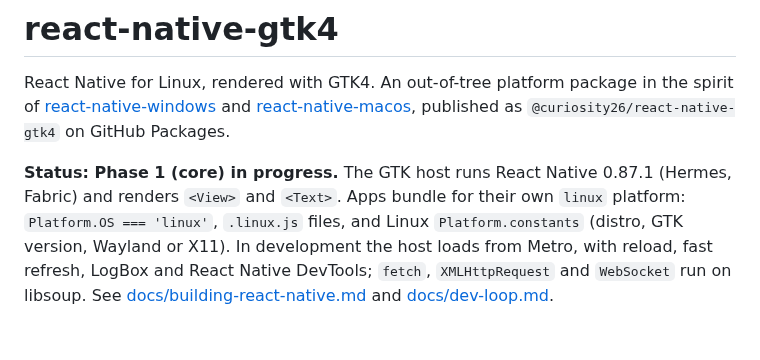
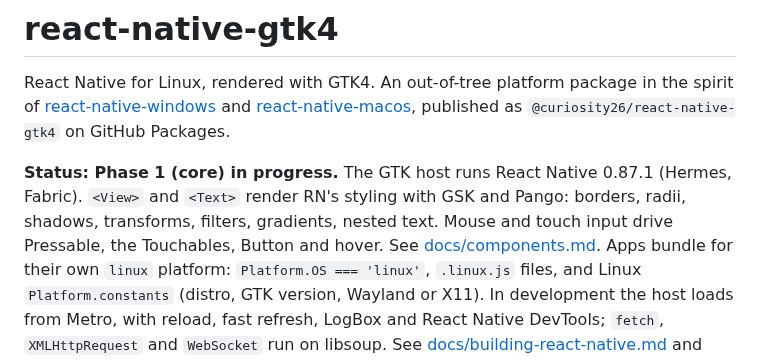
Before and after one commit to curiosity26/react-native-gtk4, a Markdown page: README.md, the part around the change. Rendered like a GitHub page; blank space fills up the shorter version.

```diff
--- a/README.md
+++ b/README.md
@@ -6,7 +6,10 @@ and [react-native-macos](https://github.com/microsoft/react-native-macos),
 published as `@curiosity26/react-native-gtk4` on GitHub Packages.
 
 **Status: Phase 1 (core) in progress.** The GTK host runs React Native
-0.87.1 (Hermes, Fabric) and renders `<View>` and `<Text>`. Apps bundle for
+0.87.1 (Hermes, Fabric). `<View>` and `<Text>` render RN's styling with GSK
+and Pango: borders, radii, shadows, transforms, filters, gradients, nested
+text. Mouse and touch input drive Pressable, the Touchables, Button and
+hover. See [docs/components.md](docs/components.md). Apps bundle for
 their own `linux` platform: `Platform.OS === 'linux'`, `.linux.js` files,
 and Linux `Platform.constants` (distro, GTK version, Wayland or X11). In
 development the host loads from Metro, with reload, fast refresh, LogBox and
```
Also changed, not shown: docs/components.md (added, +128 -0 lines), docs/dev-loop.md (+5 -4 lines), docs/images/gallery-wayland.png (added), docs/images/gallery-x11.png (added), 11 other files.
